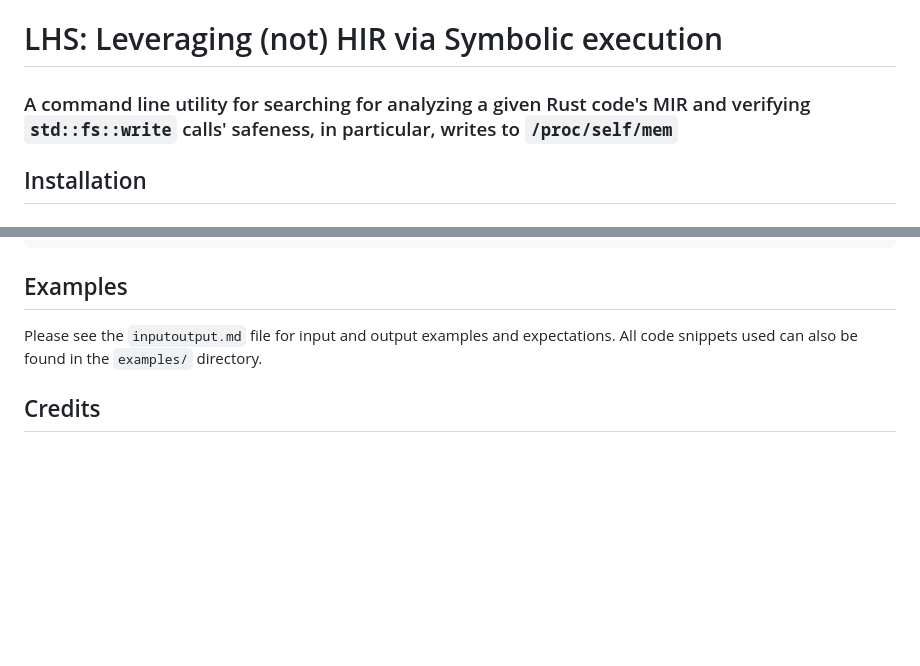
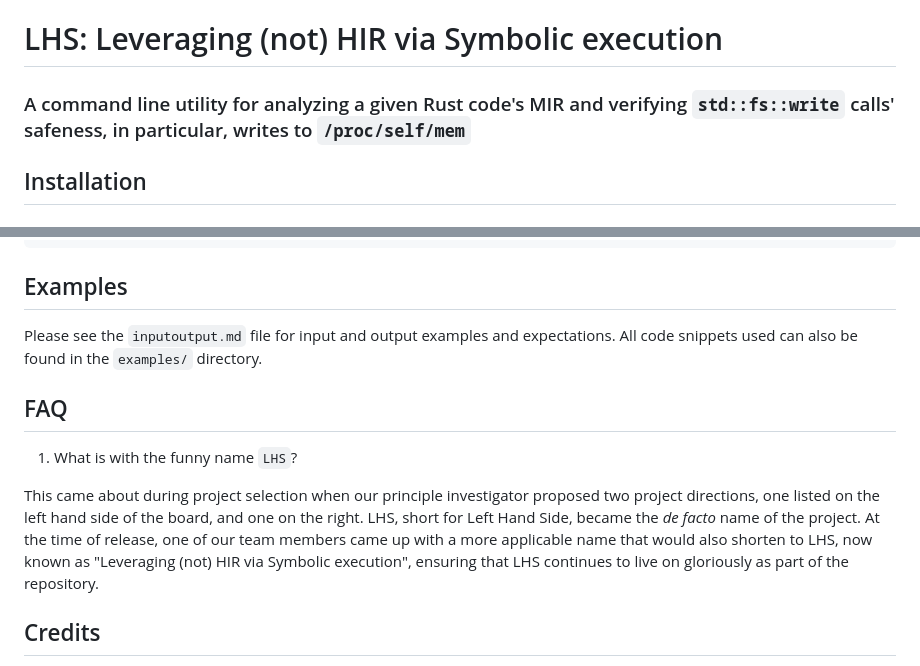
Before and after one commit to DavisPL/lhs, a Markdown page: README.md, 2 parts joined by grey strips. Drawn GitHub-style; blank space fills up the shorter version.

```diff
--- a/README.md
+++ b/README.md
@@ -1,5 +1,5 @@
 # LHS: Leveraging (not) HIR via Symbolic execution
-### A command line utility for searching for analyzing a given Rust code's MIR and verifying `std::fs::write` calls' safeness, in particular, writes to `/proc/self/mem`
+### A command line utility for analyzing a given Rust code's MIR and verifying `std::fs::write` calls' safeness, in particular, writes to `/proc/self/mem`
 
 ## Installation
 
@@ -91,6 +91,14 @@ WARNING: potential write to `/proc/self/mem`
 Please see the `inputoutput.md` file for input and output examples and expectations.
 All code snippets used can also be found in the `examples/` directory.
 
+## FAQ
+1. What is with the funny name `LHS`?
+
+This came about during project selection when our principle investigator proposed two project directions, one listed on the left hand side of the board, and one on the right.
+LHS, short for Left Hand Side, became the *de facto* name of the project.
+At the time of release, one of our team members came up with a more applicable name that would also shorten to LHS, now known as "Leveraging (not) HIR via Symbolic execution",
+ensuring that LHS continues to live on gloriously as part of the repository.
+
 ## Credits
 This project was a result of Prof. Dr. Caleb Stanford's Davis PL research group.
 The following members have made contributions to this project (names in alphabetical order):
```
